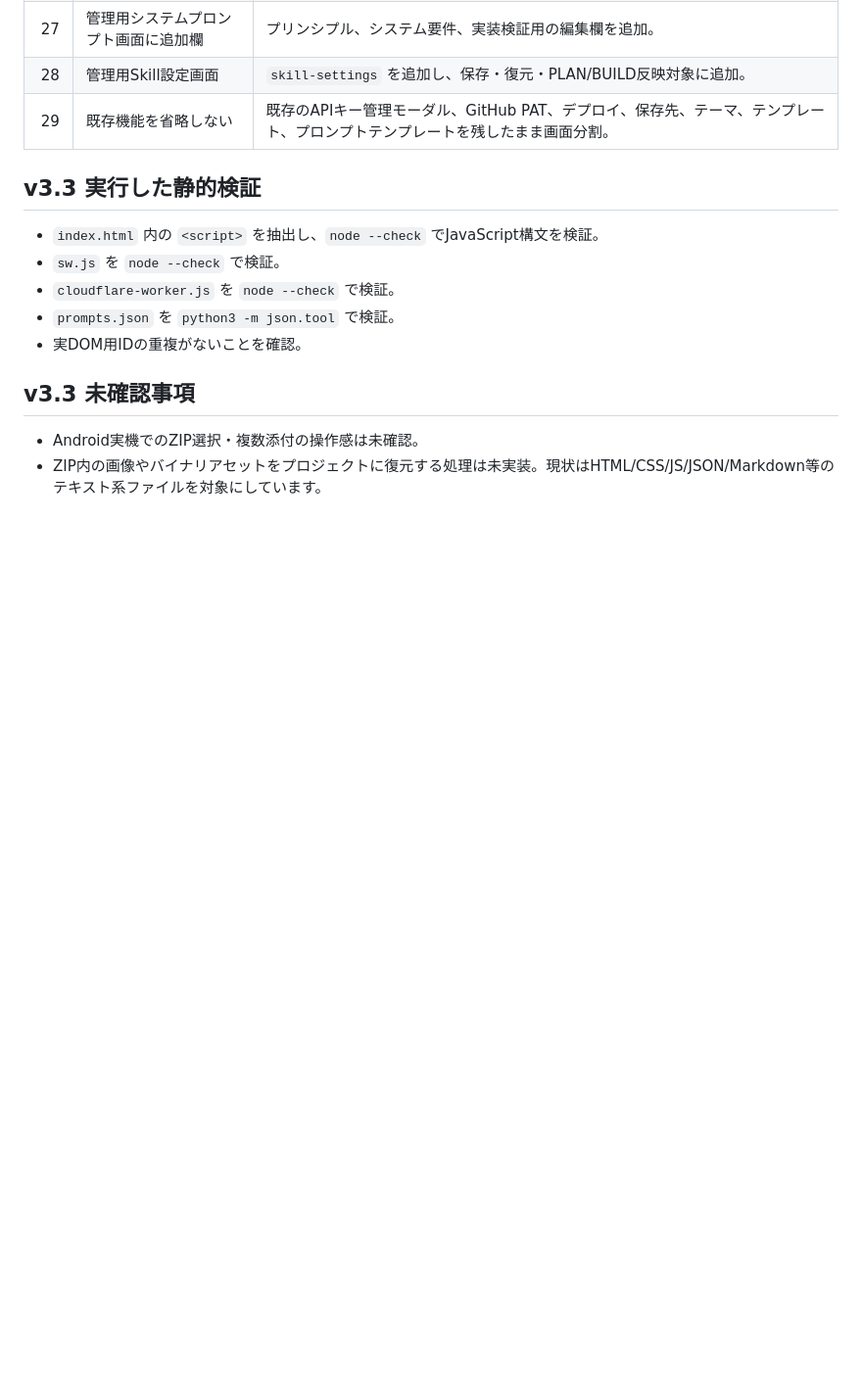
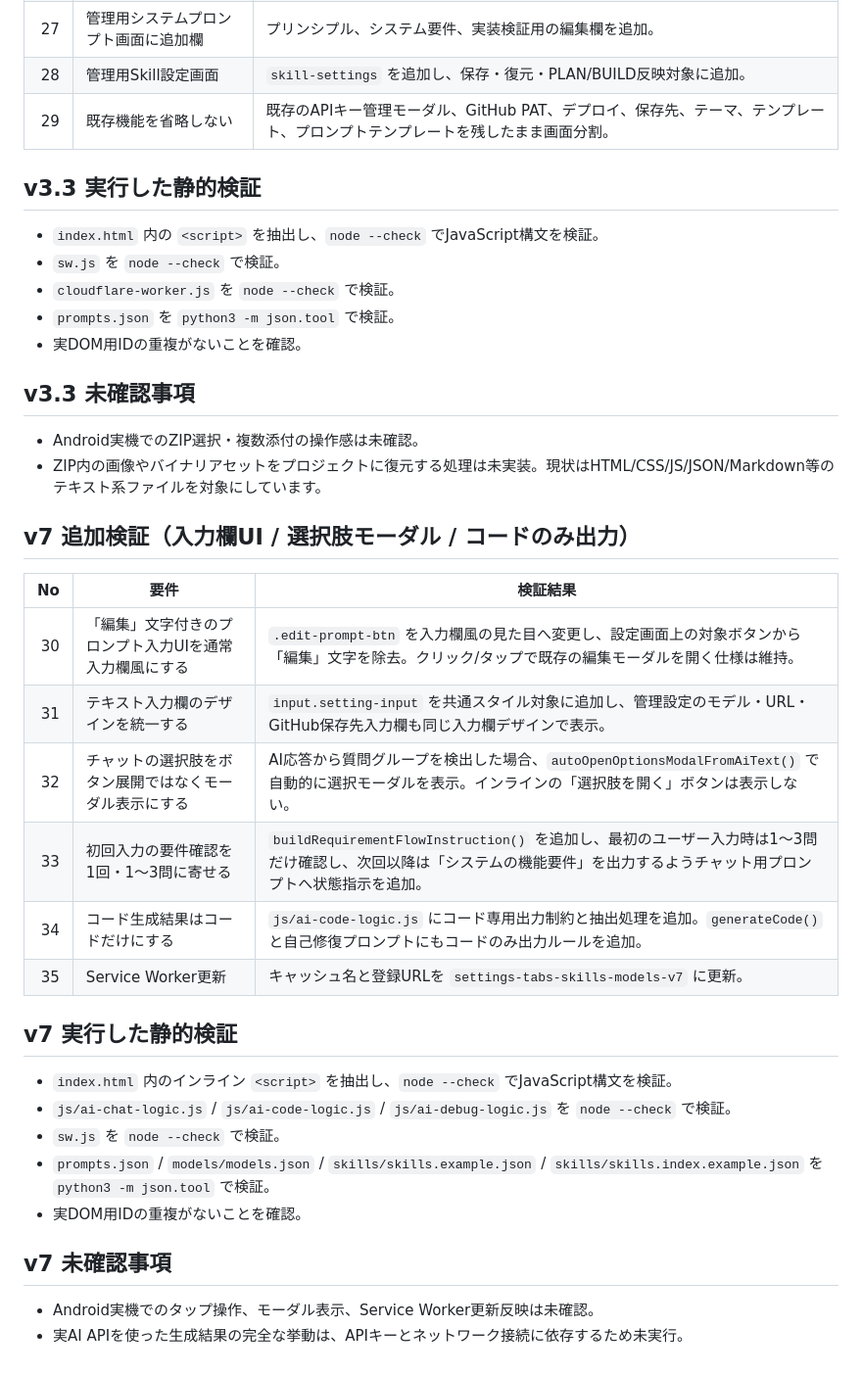
Before and after one commit to ikymbiz/ai-web-app-studio2, a Markdown page: VERIFICATION_REPORT.md, the part around the change. Shown at 98% size. Rendered like a GitHub page; blank space fills up the shorter version.

Commit message:
Update via MyPages Hub Deployer

```diff
--- a/VERIFICATION_REPORT.md
+++ b/VERIFICATION_REPORT.md
@@ -105,3 +105,27 @@
 
 - Android実機でのZIP選択・複数添付の操作感は未確認。
 - ZIP内の画像やバイナリアセットをプロジェクトに復元する処理は未実装。現状はHTML/CSS/JS/JSON/Markdown等のテキスト系ファイルを対象にしています。
+
+## v7 追加検証（入力欄UI / 選択肢モーダル / コードのみ出力）
+
+| No | 要件 | 検証結果 |
+|---:|---|---|
+| 30 | 「編集」文字付きのプロンプト入力UIを通常入力欄風にする | `.edit-prompt-btn` を入力欄風の見た目へ変更し、設定画面上の対象ボタンから「編集」文字を除去。クリック/タップで既存の編集モーダルを開く仕様は維持。 |
+| 31 | テキスト入力欄のデザインを統一する | `input.setting-input` を共通スタイル対象に追加し、管理設定のモデル・URL・GitHub保存先入力欄も同じ入力欄デザインで表示。 |
+| 32 | チャットの選択肢をボタン展開ではなくモーダル表示にする | AI応答から質問グループを検出した場合、`autoOpenOptionsModalFromAiText()` で自動的に選択モーダルを表示。インラインの「選択肢を開く」ボタンは表示しない。 |
+| 33 | 初回入力の要件確認を1回・1〜3問に寄せる | `buildRequirementFlowInstruction()` を追加し、最初のユーザー入力時は1〜3問だけ確認し、次回以降は「システムの機能要件」を出力するようチャット用プロンプトへ状態指示を追加。 |
+| 34 | コード生成結果はコードだけにする | `js/ai-code-logic.js` にコード専用出力制約と抽出処理を追加。`generateCode()` と自己修復プロンプトにもコードのみ出力ルールを追加。 |
+| 35 | Service Worker更新 | キャッシュ名と登録URLを `settings-tabs-skills-models-v7` に更新。 |
+
+## v7 実行した静的検証
+
+- `index.html` 内のインライン `<script>` を抽出し、`node --check` でJavaScript構文を検証。
+- `js/ai-chat-logic.js` / `js/ai-code-logic.js` / `js/ai-debug-logic.js` を `node --check` で検証。
+- `sw.js` を `node --check` で検証。
+- `prompts.json` / `models/models.json` / `skills/skills.example.json` / `skills/skills.index.example.json` を `python3 -m json.tool` で検証。
+- 実DOM用IDの重複がないことを確認。
+
+## v7 未確認事項
+
+- Android実機でのタップ操作、モーダル表示、Service Worker更新反映は未確認。
+- 実AI APIを使った生成結果の完全な挙動は、APIキーとネットワーク接続に依存するため未実行。
```
